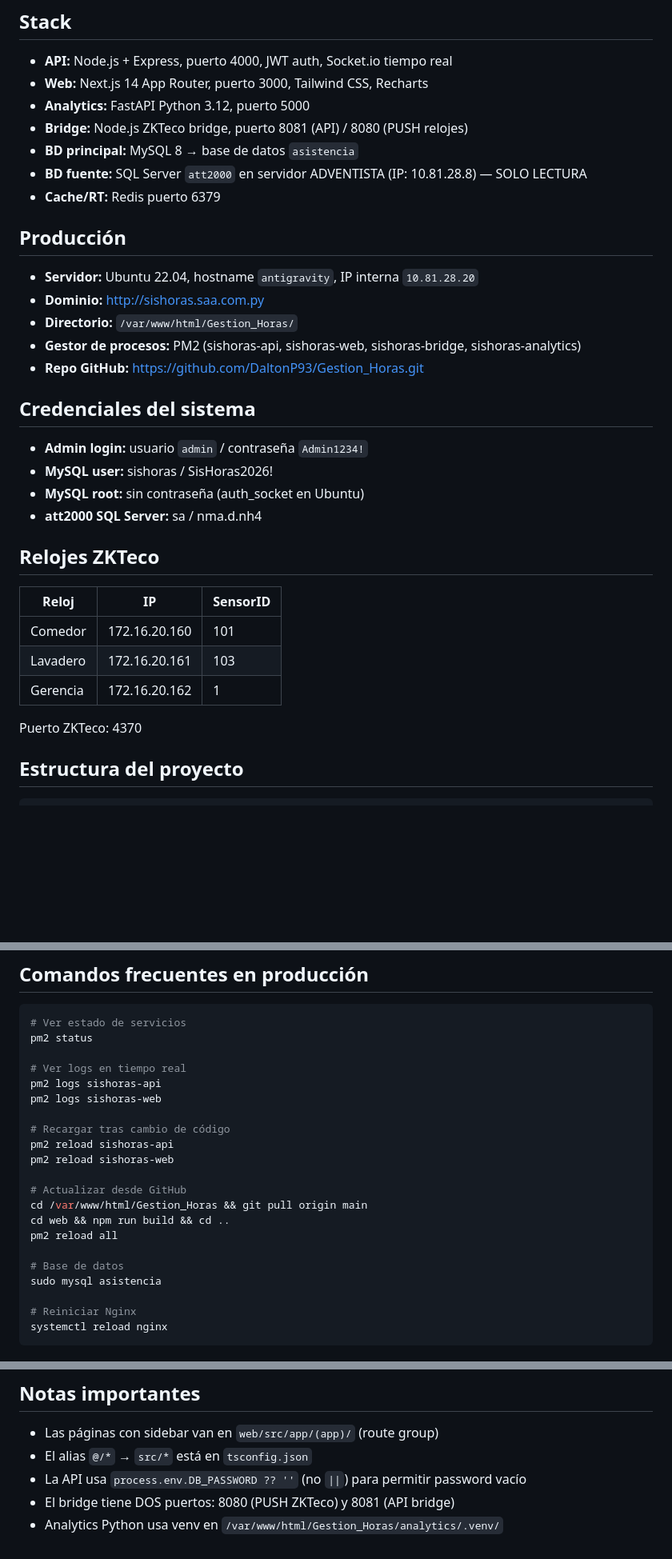
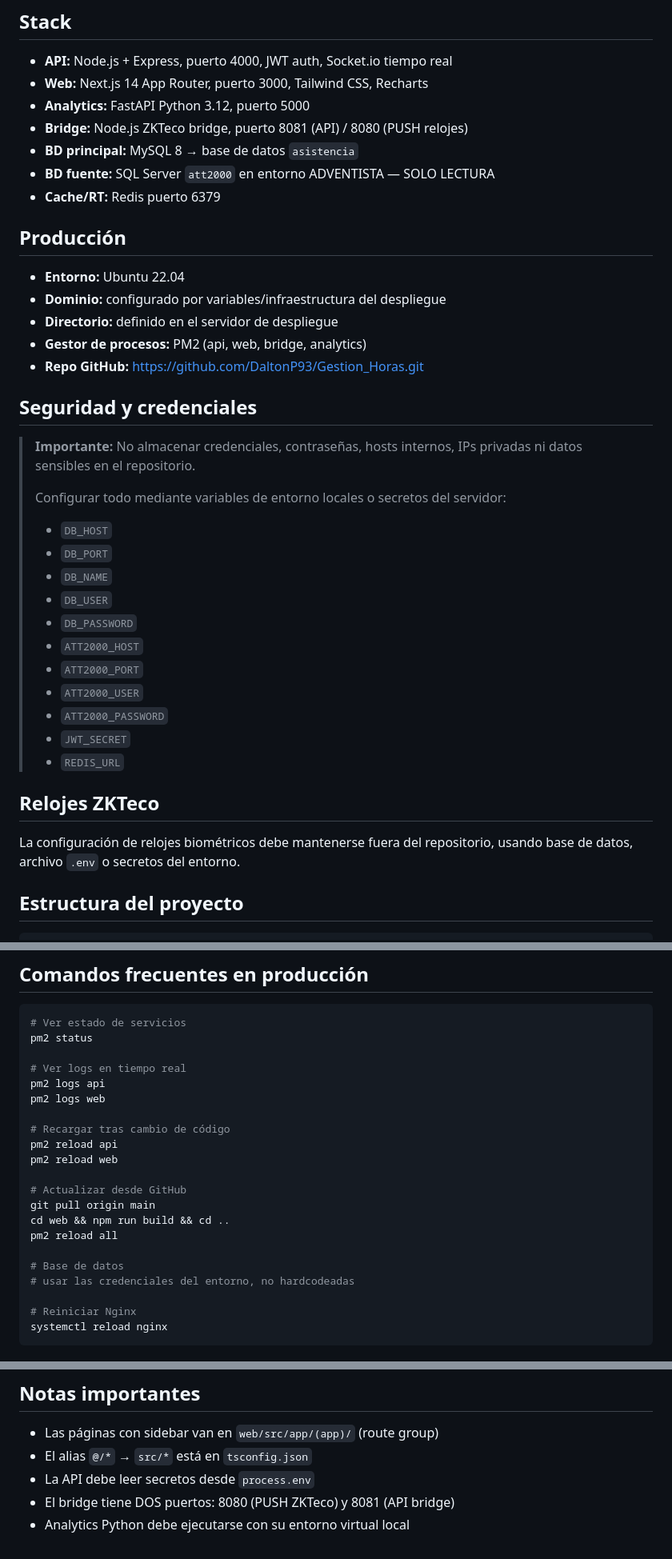
Before and after one commit to DaltonP93/RRHH_completo, a Markdown page: CLAUDE.md, 3 parts joined by grey strips. Shown at 80% size. GitHub-like rendering; blank space fills up the shorter version.

Commit message:
Sanitize CLAUDE.md and remove exposed production credentials

````diff
--- a/CLAUDE.md
+++ b/CLAUDE.md
@@ -10,29 +10,34 @@ Conecta a relojes biométricos ZKTeco y genera reportes de asistencia por emplea
 - **Analytics:** FastAPI Python 3.12, puerto 5000
 - **Bridge:** Node.js ZKTeco bridge, puerto 8081 (API) / 8080 (PUSH relojes)
 - **BD principal:** MySQL 8 → base de datos `asistencia`
-- **BD fuente:** SQL Server `att2000` en servidor ADVENTISTA (IP: 10.81.28.8) — SOLO LECTURA
+- **BD fuente:** SQL Server `att2000` en entorno ADVENTISTA — SOLO LECTURA
 - **Cache/RT:** Redis puerto 6379
 
 ## Producción
-- **Servidor:** Ubuntu 22.04, hostname `antigravity`, IP interna `10.81.28.20`
-- **Dominio:** http://sishoras.saa.com.py
-- **Directorio:** `/var/www/html/Gestion_Horas/`
-- **Gestor de procesos:** PM2 (sishoras-api, sishoras-web, sishoras-bridge, sishoras-analytics)
+- **Entorno:** Ubuntu 22.04
+- **Dominio:** configurado por variables/infraestructura del despliegue
+- **Directorio:** definido en el servidor de despliegue
+- **Gestor de procesos:** PM2 (api, web, bridge, analytics)
 - **Repo GitHub:** https://github.com/DaltonP93/Gestion_Horas.git
 
-## Credenciales del sistema
-- **Admin login:** usuario `admin` / contraseña `Admin1234!`
-- **MySQL user:** sishoras / SisHoras2026!
-- **MySQL root:** sin contraseña (auth_socket en Ubuntu)
-- **att2000 SQL Server:** sa / nma.d.nh4
+## Seguridad y credenciales
+> **Importante:** No almacenar credenciales, contraseñas, hosts internos, IPs privadas ni datos sensibles en el repositorio.
+>
+> Configurar todo mediante variables de entorno locales o secretos del servidor:
+>- `DB_HOST`
+>- `DB_PORT`
+>- `DB_NAME`
+>- `DB_USER`
+>- `DB_PASSWORD`
+>- `ATT2000_HOST`
+>- `ATT2000_PORT`
+>- `ATT2000_USER`
+>- `ATT2000_PASSWORD`
+>- `JWT_SECRET`
+>- `REDIS_URL`
 
 ## Relojes ZKTeco
-| Reloj | IP | SensorID |
-|---|---|---|
-| Comedor | 172.16.20.160 | 101 |
-| Lavadero | 172.16.20.161 | 103 |
-| Gerencia | 172.16.20.162 | 1 |
-Puerto ZKTeco: 4370
+La configuración de relojes biométricos debe mantenerse fuera del repositorio, usando base de datos, archivo `.env` o secretos del entorno.
 
 ## Estructura del proyecto
 ```
@@ -65,20 +70,20 @@ Puerto ZKTeco: 4370
 pm2 status
 
 # Ver logs en tiempo real
-pm2 logs sishoras-api
-pm2 logs sishoras-web
+pm2 logs api
+pm2 logs web
 
 # Recargar tras cambio de código
-pm2 reload sishoras-api
-pm2 reload sishoras-web
+pm2 reload api
+pm2 reload web
 
 # Actualizar desde GitHub
-cd /var/www/html/Gestion_Horas && git pull origin main
+git pull origin main
 cd web && npm run build && cd ..
 pm2 reload all
 
 # Base de datos
-sudo mysql asistencia
+# usar las credenciales del entorno, no hardcodeadas
 
 # Reiniciar Nginx
 systemctl reload nginx
@@ -93,6 +98,6 @@ systemctl reload nginx
 ## Notas importantes
 - Las páginas con sidebar van en `web/src/app/(app)/` (route group)
 - El alias `@/*` → `src/*` está en `tsconfig.json`
-- La API usa `process.env.DB_PASSWORD ?? ''` (no `||`) para permitir password vacío
+- La API debe leer secretos desde `process.env`
 - El bridge tiene DOS puertos: 8080 (PUSH ZKTeco) y 8081 (API bridge)
-- Analytics Python usa venv en `/var/www/html/Gestion_Horas/analytics/.venv/`
+- Analytics Python debe ejecutarse con su entorno virtual local
````
